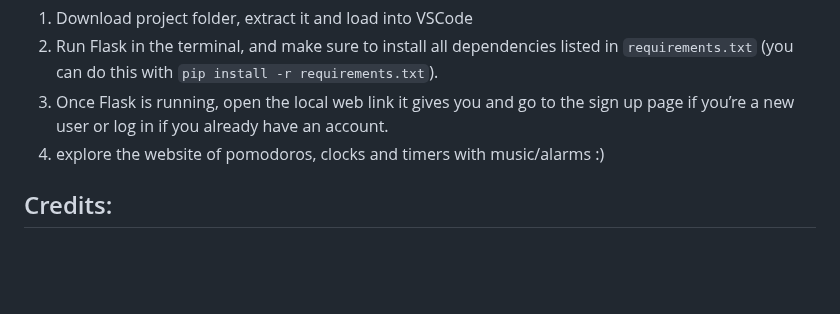
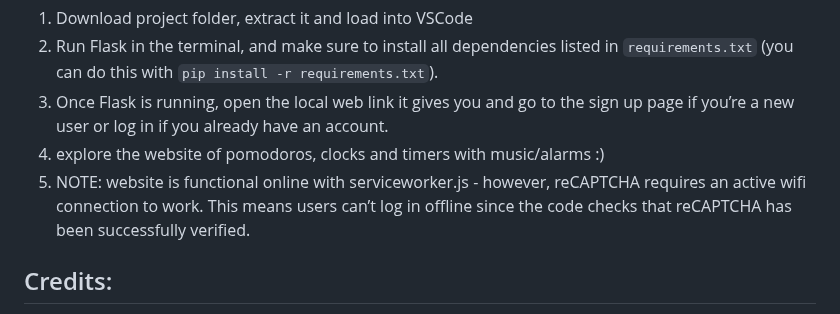
Before and after one commit to ji-ngg/CPT-Term-3-2025, a Markdown page: README.md, the part around the change. Drawn GitHub-style; blank space fills up the shorter version.

```diff
--- a/README.md
+++ b/README.md
@@ -33,6 +33,7 @@ Instructions to use site:
 2. Run Flask in the terminal, and make sure to install all dependencies listed in `requirements.txt` (you can do this with `pip install -r requirements.txt`).
 3. Once Flask is running, open the local web link it gives you and go to the sign up page if you’re a new user or log in if you already have an account.
 4. explore the website of pomodoros, clocks and timers with music/alarms :)
+5. NOTE: website is functional online with serviceworker.js - however, reCAPTCHA requires an active wifi connection to work. This means users can’t log in offline since the code checks that reCAPTCHA has been successfully verified.
 
 ## Credits:
 - Tested by my friends (shoutout Rita, Jackie, Isabella, Alice ‼️)
```
